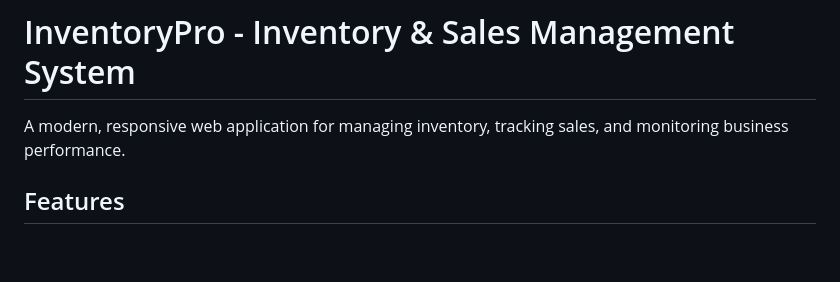
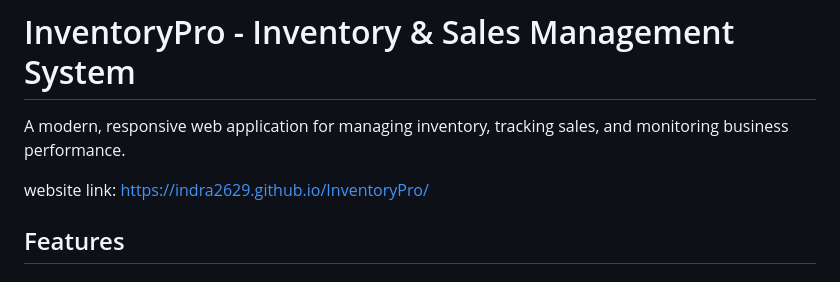
Before and after one commit to Indra2629/InventoryPro, a Markdown page: README.md, the part around the change. Drawn GitHub-style; blank space fills up the shorter version.

```diff
--- a/README.md
+++ b/README.md
@@ -1,6 +1,8 @@
 # InventoryPro - Inventory & Sales Management System
 
 A modern, responsive web application for managing inventory, tracking sales, and monitoring business performance.
+
+website link: https://indra2629.github.io/InventoryPro/
 
 ## Features
 
```
